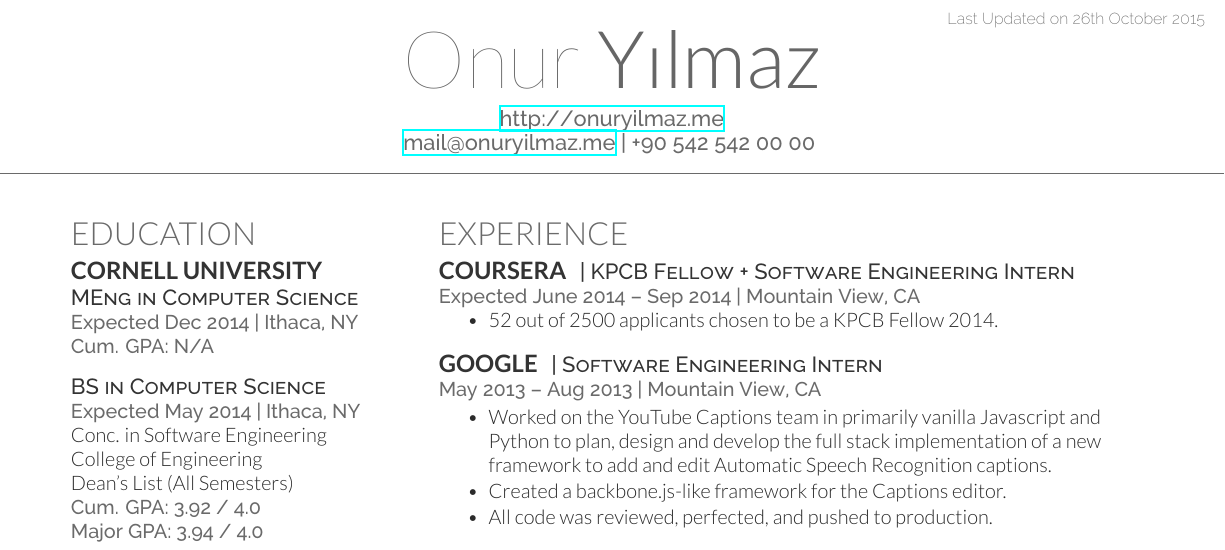
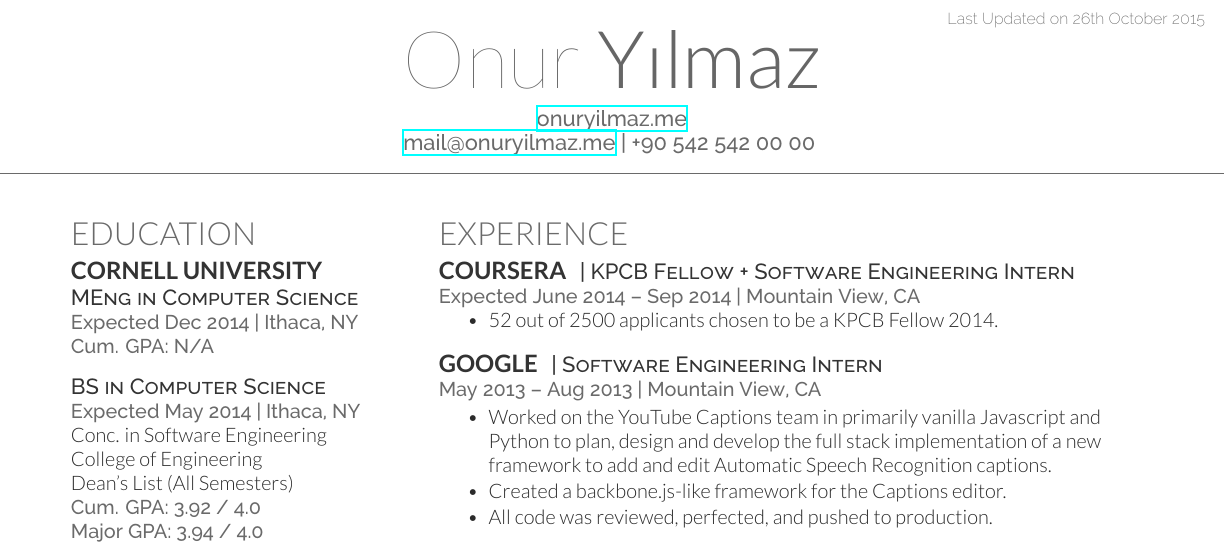
Before and after one commit to talipozakca/cv, a LaTeX CV (cv_12.tex): part of the page, cut so that both start at the same text. Compiled offline with XeLaTeX.

Commit message:
Update cv_12.tex

```diff
--- a/cv_12.tex
+++ b/cv_12.tex
@@ -31,7 +31,7 @@
 \lastupdated % Print the Last Updated text at the top right
 
 \namesection{Onur}{Y{\i}lmaz}{ % Your name
-\urlstyle{same}\url{http://onuryilmaz.me} \\ % Your website, LinkedIn profile or other web address
+\urlstyle{same}\url{onuryilmaz.me} \\ % Your website, LinkedIn profile or other web address
 \href{mailto:mail@onuryilmaz.me}{mail@onuryilmaz.me} | +90 542 542 00 00 % Your contact information
 }
 
```
